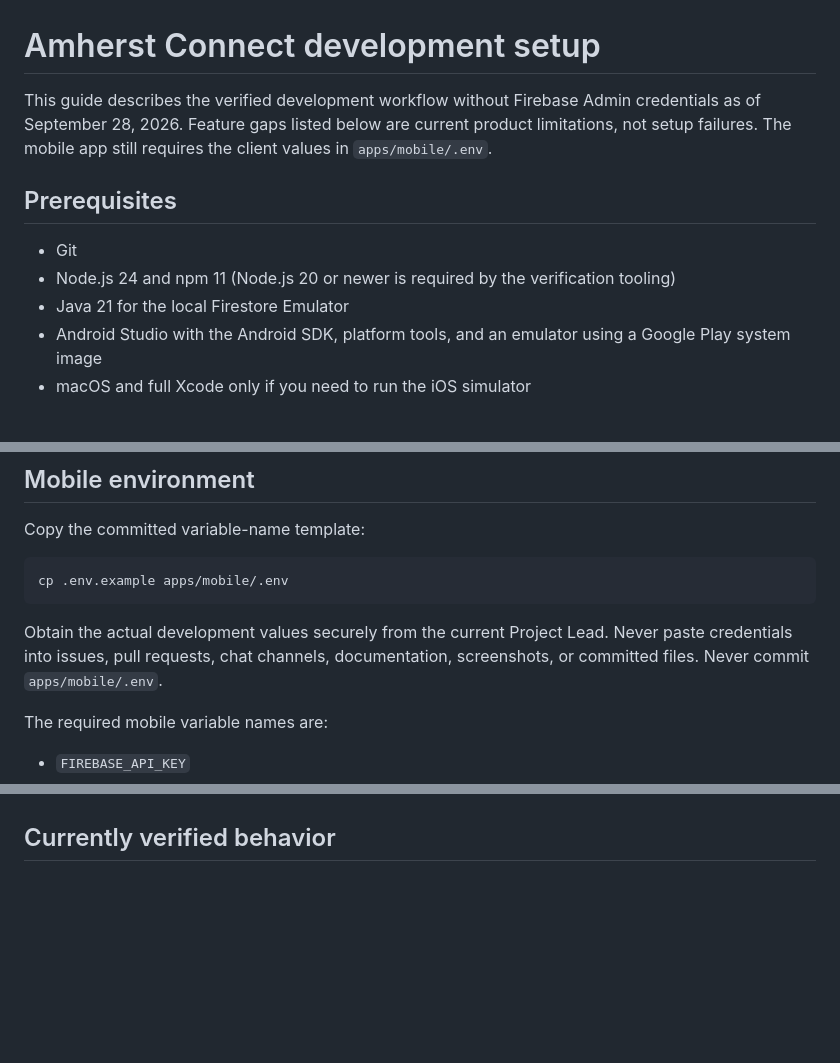
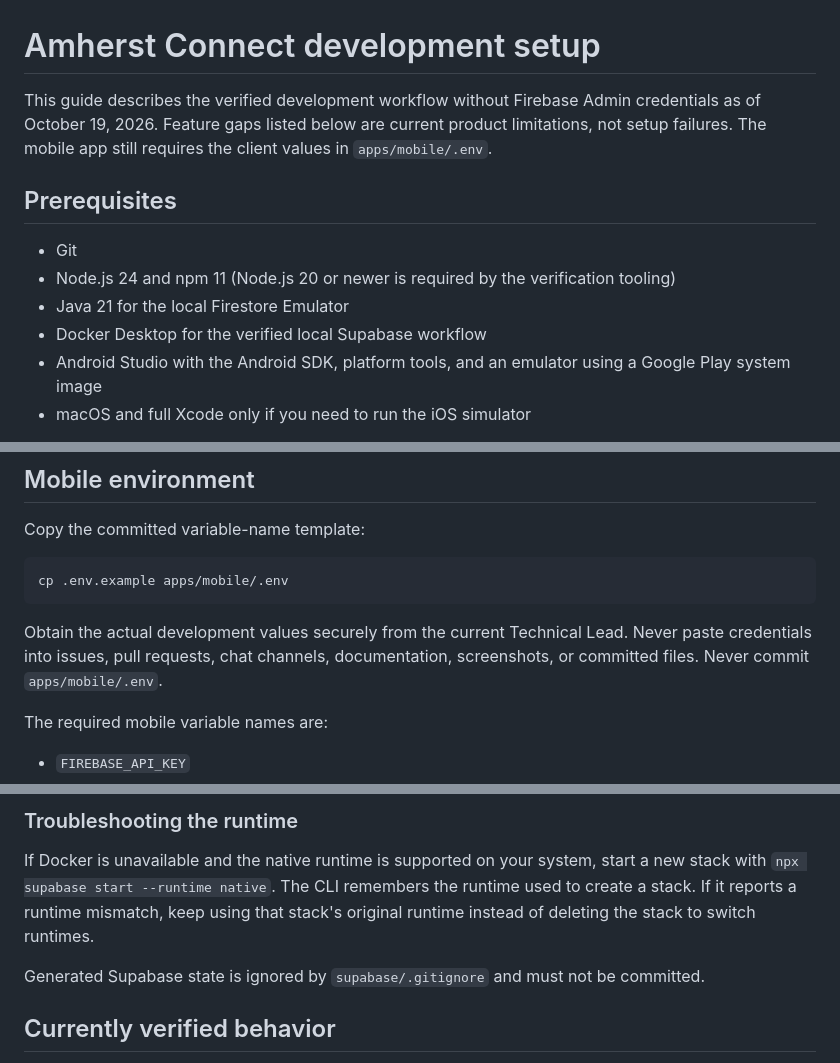
Before and after one commit to build-umass/amherstconnect, a Markdown page: docs/development_setup.md, 3 parts joined by grey strips. Drawn GitHub-style; blank space fills up the shorter version.

````diff
--- a/docs/development_setup.md
+++ b/docs/development_setup.md
@@ -1,12 +1,13 @@
 # Amherst Connect development setup
 
-This guide describes the verified development workflow without Firebase Admin credentials as of September 28, 2026. Feature gaps listed below are current product limitations, not setup failures. The mobile app still requires the client values in `apps/mobile/.env`.
+This guide describes the verified development workflow without Firebase Admin credentials as of October 19, 2026. Feature gaps listed below are current product limitations, not setup failures. The mobile app still requires the client values in `apps/mobile/.env`.
 
 ## Prerequisites
 
 - Git
 - Node.js 24 and npm 11 (Node.js 20 or newer is required by the verification tooling)
 - Java 21 for the local Firestore Emulator
+- Docker Desktop for the verified local Supabase workflow
 - Android Studio with the Android SDK, platform tools, and an emulator using a Google Play system image
 - macOS and full Xcode only if you need to run the iOS simulator
 
@@ -50,7 +51,7 @@ Copy the committed variable-name template:
 cp .env.example apps/mobile/.env
 ```
 
-Obtain the actual development values securely from the current Project Lead. Never paste credentials into issues, pull requests, chat channels, documentation, screenshots, or committed files. Never commit `apps/mobile/.env`.
+Obtain the actual development values securely from the current Technical Lead. Never paste credentials into issues, pull requests, chat channels, documentation, screenshots, or committed files. Never commit `apps/mobile/.env`.
 
 The required mobile variable names are:
 
@@ -199,3 +263,12 @@ All names and emails are fictional.
+### Troubleshooting the runtime
+
+If Docker is unavailable and the native runtime is supported on your system,
+start a new stack with `npx supabase start --runtime native`. The CLI remembers
+the runtime used to create a stack. If it reports a runtime mismatch, keep using
+that stack's original runtime instead of deleting the stack to switch runtimes.
+
+Generated Supabase state is ignored by `supabase/.gitignore` and must not be
+committed.
 
 ## Currently verified behavior
 
````
Also changed, not shown: other parts of docs/development_setup.md (+78 -15 lines).
